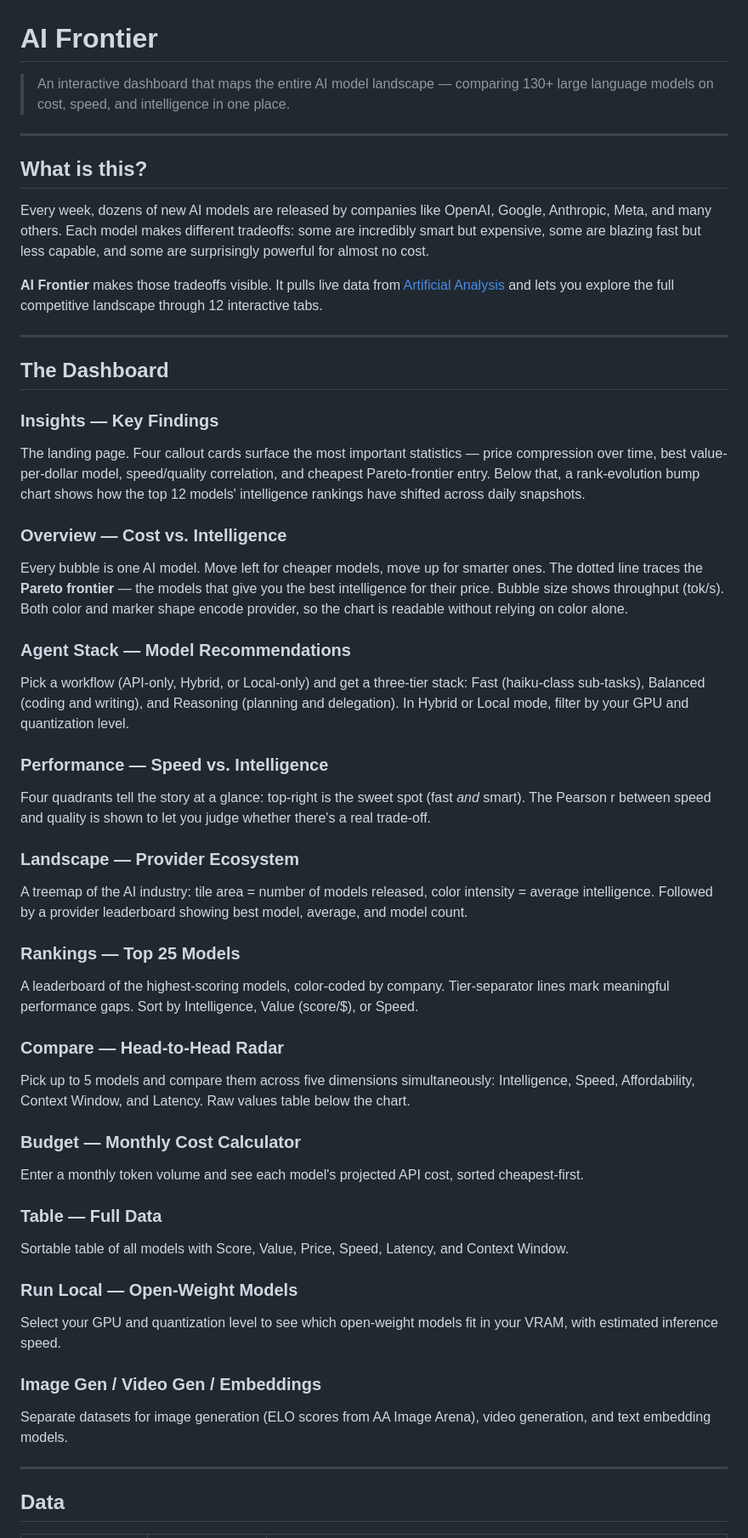
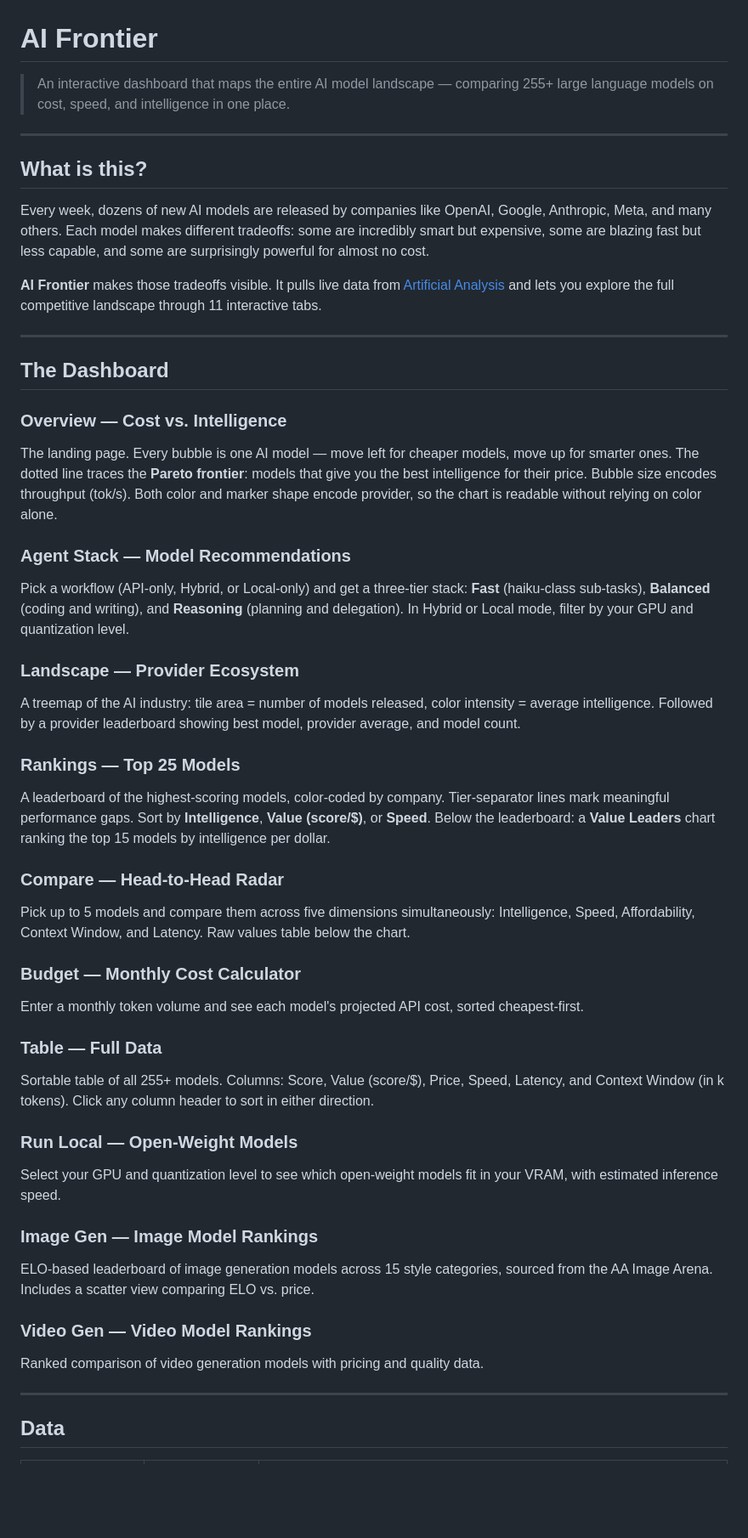
Before and after one commit to Avo-Sarkissian/AI-Frontier-Database, a Markdown page: README.md, the part around one of its changes. Shown at 85% size. Rendered like a GitHub page; blank space fills up the shorter version.

Commit message:
docs: update README to reflect current 11-tab dashboard
- Model count updated to 255+, provider count to 29+
- Removed Insights and Embeddings tab descriptions
- Added accurate descriptions for all current tabs
- Rankings section notes Value Leaders chart
- Table section notes context column now in k tokens

Co-Authored-By: Claude Sonnet 4.6 <noreply@anthropic.com>

```diff
--- a/README.md
+++ b/README.md
@@ -1,6 +1,6 @@
 # AI Frontier
 
-> An interactive dashboard that maps the entire AI model landscape — comparing 130+ large language models on cost, speed, and intelligence in one place.
+> An interactive dashboard that maps the entire AI model landscape — comparing 255+ large language models on cost, speed, and intelligence in one place.
 
 ---
 
@@ -8,29 +8,23 @@
 
 Every week, dozens of new AI models are released by companies like OpenAI, Google, Anthropic, Meta, and many others. Each model makes different tradeoffs: some are incredibly smart but expensive, some are blazing fast but less capable, and some are surprisingly powerful for almost no cost.
 
-**AI Frontier** makes those tradeoffs visible. It pulls live data from [Artificial Analysis](https://artificialanalysis.ai/) and lets you explore the full competitive landscape through 12 interactive tabs.
+**AI Frontier** makes those tradeoffs visible. It pulls live data from [Artificial Analysis](https://artificialanalysis.ai/) and lets you explore the full competitive landscape through 11 interactive tabs.
 
 ---
 
 ## The Dashboard
 
-### Insights — Key Findings
-The landing page. Four callout cards surface the most important statistics — price compression over time, best value-per-dollar model, speed/quality correlation, and cheapest Pareto-frontier entry. Below that, a rank-evolution bump chart shows how the top 12 models' intelligence rankings have shifted across daily snapshots.
-
 ### Overview — Cost vs. Intelligence
-Every bubble is one AI model. Move left for cheaper models, move up for smarter ones. The dotted line traces the **Pareto frontier** — the models that give you the best intelligence for their price. Bubble size shows throughput (tok/s). Both color and marker shape encode provider, so the chart is readable without relying on color alone.
+The landing page. Every bubble is one AI model — move left for cheaper models, move up for smarter ones. The dotted line traces the **Pareto frontier**: models that give you the best intelligence for their price. Bubble size encodes throughput (tok/s). Both color and marker shape encode provider, so the chart is readable without relying on color alone.
 
 ### Agent Stack — Model Recommendations
-Pick a workflow (API-only, Hybrid, or Local-only) and get a three-tier stack: Fast (haiku-class sub-tasks), Balanced (coding and writing), and Reasoning (planning and delegation). In Hybrid or Local mode, filter by your GPU and quantization level.
-
-### Performance — Speed vs. Intelligence
-Four quadrants tell the story at a glance: top-right is the sweet spot (fast *and* smart). The Pearson r between speed and quality is shown to let you judge whether there's a real trade-off.
+Pick a workflow (API-only, Hybrid, or Local-only) and get a three-tier stack: **Fast** (haiku-class sub-tasks), **Balanced** (coding and writing), and **Reasoning** (planning and delegation). In Hybrid or Local mode, filter by your GPU and quantization level.
 
 ### Landscape — Provider Ecosystem
-A treemap of the AI industry: tile area = number of models released, color intensity = average intelligence. Followed by a provider leaderboard showing best model, average, and model count.
+A treemap of the AI industry: tile area = number of models released, color intensity = average intelligence. Followed by a provider leaderboard showing best model, provider average, and model count.
 
 ### Rankings — Top 25 Models
-A leaderboard of the highest-scoring models, color-coded by company. Tier-separator lines mark meaningful performance gaps. Sort by Intelligence, Value (score/$), or Speed.
+A leaderboard of the highest-scoring models, color-coded by company. Tier-separator lines mark meaningful performance gaps. Sort by **Intelligence**, **Value (score/$)**, or **Speed**. Below the leaderboard: a **Value Leaders** chart ranking the top 15 models by intelligence per dollar.
 
 ### Compare — Head-to-Head Radar
 Pick up to 5 models and compare them across five dimensions simultaneously: Intelligence, Speed, Affordability, Context Window, and Latency. Raw values table below the chart.
@@ -39,13 +33,16 @@ Pick up to 5 models and compare them across five dimensions simultaneously: Inte
 Enter a monthly token volume and see each model's projected API cost, sorted cheapest-first.
 
 ### Table — Full Data
-Sortable table of all models with Score, Value, Price, Speed, Latency, and Context Window.
+Sortable table of all 255+ models. Columns: Score, Value (score/$), Price, Speed, Latency, and Context Window (in k tokens). Click any column header to sort in either direction.
 
 ### Run Local — Open-Weight Models
 Select your GPU and quantization level to see which open-weight models fit in your VRAM, with estimated inference speed.
 
-### Image Gen / Video Gen / Embeddings
-Separate datasets for image generation (ELO scores from AA Image Arena), video generation, and text embedding models.
+### Image Gen — Image Model Rankings
+ELO-based leaderboard of image generation models across 15 style categories, sourced from the AA Image Arena. Includes a scatter view comparing ELO vs. price.
+
+### Video Gen — Video Model Rankings
+Ranked comparison of video generation models with pricing and quality data.
 
 ---
 
```
Also changed, not shown: other parts of README.md (+4 -3 lines).
